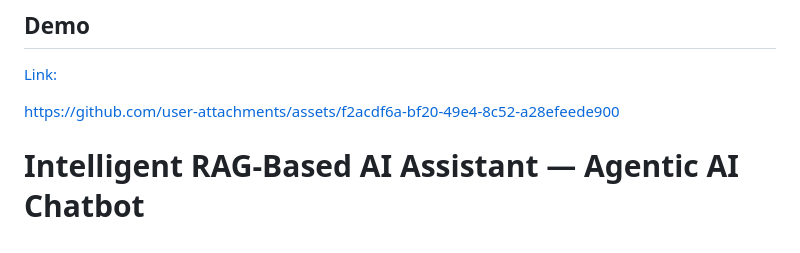
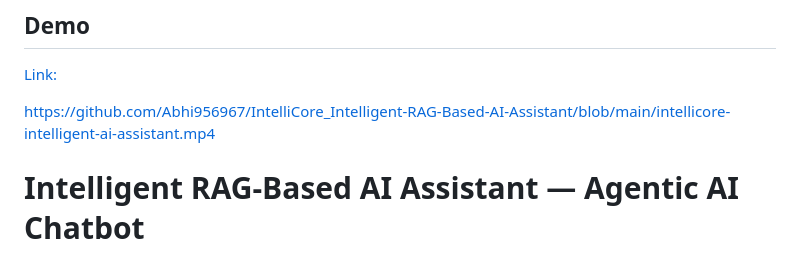
Before and after one commit to Abhi956967/IntelliCore_Intelligent-RAG-Based-AI-Assistant, a Markdown page: README.md, the part around the change. Drawn GitHub-style.

Commit message:
Fix demo link in README.md
Updated demo link in README to point to the correct video.

```diff
--- a/README.md
+++ b/README.md
@@ -1,7 +1,7 @@
 ## Demo
 [Link:](https://github.com/Abhi956967/IntelliCore_Intelligent-RAG-Based-AI-Assistant/blob/main/intellicore-intelligent-ai-assistant.mp4)
 
-https://github.com/user-attachments/assets/f2acdf6a-bf20-49e4-8c52-a28efeede900
+https://github.com/Abhi956967/IntelliCore_Intelligent-RAG-Based-AI-Assistant/blob/main/intellicore-intelligent-ai-assistant.mp4
 
 # Intelligent RAG-Based AI Assistant — Agentic AI Chatbot
 
```
